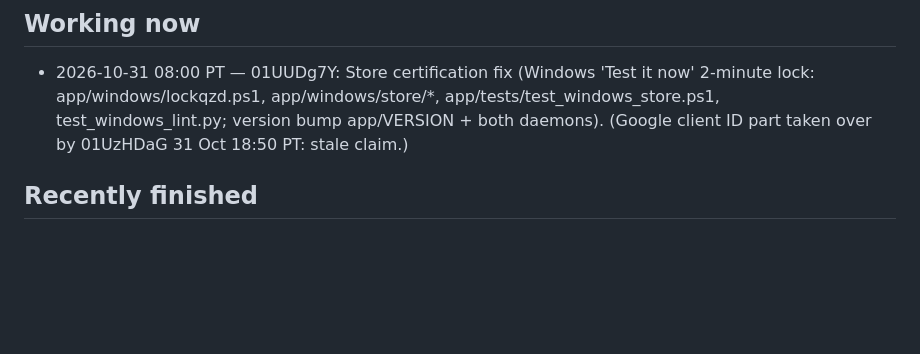
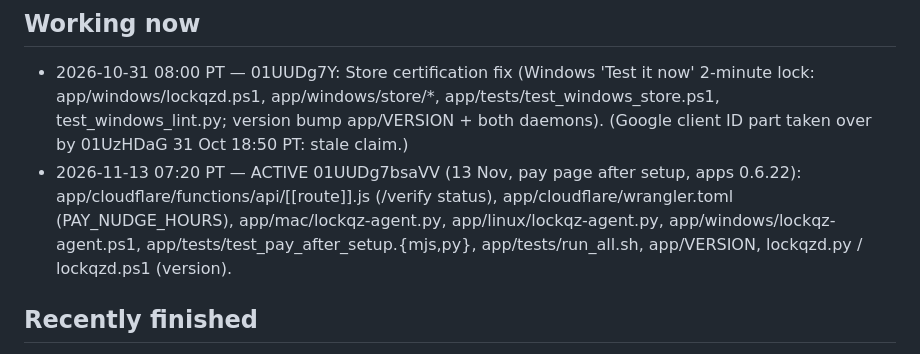
Before and after one commit to anthonythomashall3-rgb/kx-91f3, a Markdown page: SESSIONS.md, the part around the change. GitHub-like rendering; blank space fills up the shorter version.

Commit message:
SESSIONS: claim pay-page-after-setup files
Co-Authored-By: Claude Fable 5.2 <noreply@anthropic.com>
Claude-Session: https://claude.ai/code/session_01UUDg7bsaVVgG8zT5rBUfXy

```diff
--- a/SESSIONS.md
+++ b/SESSIONS.md
@@ -8,6 +8,7 @@ note under "Requests" instead. Stale claims (older than 3 hours with no commit)
 
 ## Working now
 - 2026-10-31 08:00 PT — 01UUDg7Y: Store certification fix (Windows 'Test it now' 2-minute lock: app/windows/lockqzd.ps1, app/windows/store/*, app/tests/test_windows_store.ps1, test_windows_lint.py; version bump app/VERSION + both daemons). (Google client ID part taken over by 01UzHDaG 31 Oct 18:50 PT: stale claim.)
+- 2026-11-13 07:20 PT — ACTIVE 01UUDg7bsaVV (13 Nov, pay page after setup, apps 0.6.22): app/cloudflare/functions/api/[[route]].js (/verify status), app/cloudflare/wrangler.toml (PAY_NUDGE_HOURS), app/mac/lockqz-agent.py, app/linux/lockqz-agent.py, app/windows/lockqz-agent.ps1, app/tests/test_pay_after_setup.{mjs,py}, app/tests/run_all.sh, app/VERSION, lockqzd.py / lockqzd.ps1 (version).
 
 ## Recently finished
 - 2026-11-13 06:40 PT — 01UUDg7bsaVV: sweep 23, apps 0.6.21 (Mac / Linux helper). The admin's computer (developer mode) looks for signed updates like every other one whenever it is not in a quiz. Tests: test_sweep22.py R4 (10). Files: app/mac/lockqzd.py, app/tests/test_sweep22.py, app/VERSION, lockqzd.ps1 (version).
```
